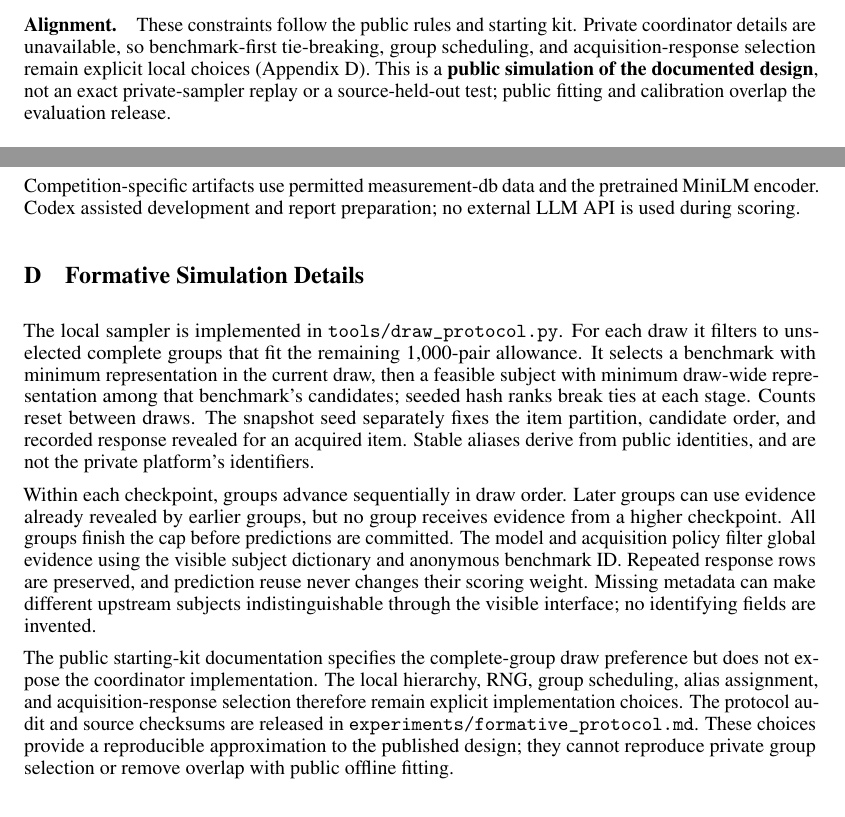
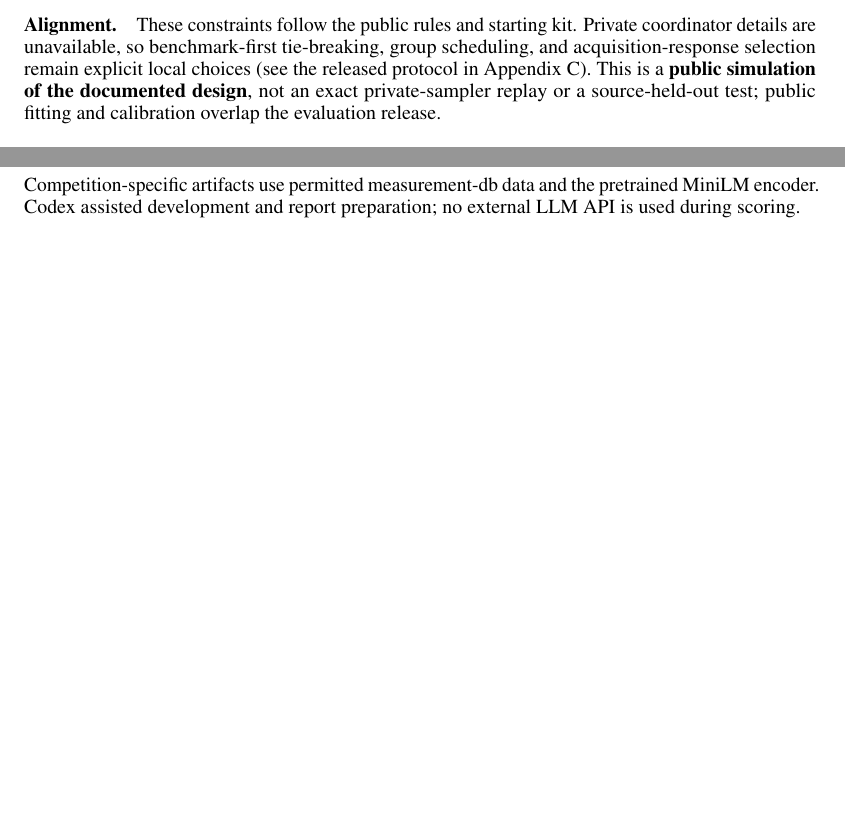
Before and after one commit to Hubert0916/arsp, a LaTeX paper (report/main.tex): two parts of pages 5 and 11 of 12 before the commit and two parts of pages 5 and 11 of 11 after it, joined at a grey line, cut so that both start at the same text, the shorter picture padded with empty space. Compiled offline with pdfLaTeX.

Commit message:
Remove redundant formative simulation appendix

```diff
--- a/report/main.tex
+++ b/report/main.tex
@@ -173,7 +173,7 @@ One snapshot seed fixes each group's 50/50 item split and candidate order across
 ASRP and Empirical Mean use the same draws, pools, and uniformly sampled labels. One trajectory supplies nested prefixes. \textbf{Every group completes a checkpoint before evaluation}; each call receives all evidence revealed across groups, excluding future labels and evaluation outcomes. Released diagnostic variants use these same labels and frozen artifacts.
 
 \paragraph{Alignment.}
-These constraints follow the public rules and starting kit. Private coordinator details are unavailable, so benchmark-first tie-breaking, group scheduling, and acquisition-response selection remain explicit local choices (Appendix~\ref{app:protocol}). This is a \textbf{public simulation of the documented design}, not an exact private-sampler replay or a source-held-out test; public fitting and calibration overlap the evaluation release.
+These constraints follow the public rules and starting kit. Private coordinator details are unavailable, so benchmark-first tie-breaking, group scheduling, and acquisition-response selection remain explicit local choices (see the released protocol in Appendix~\ref{app:reproducibility}). This is a \textbf{public simulation of the documented design}, not an exact private-sampler replay or a source-held-out test; public fitting and calibration overlap the evaluation release.
 
 \subsection{Baseline and score aggregation}
 
@@ -421,14 +421,6 @@ File descriptions and build instructions are provided in the repository README.
 
 Competition-specific artifacts use permitted measurement-db data and the pretrained MiniLM encoder. Codex assisted development and report preparation; no external LLM API is used during scoring.
 
-\section{Formative Simulation Details}\label{app:protocol}
-
-The local sampler is implemented in \path{tools/draw_protocol.py}. For each draw it filters to unselected complete groups that fit the remaining 1,000-pair allowance. It selects a benchmark with minimum representation in the current draw, then a feasible subject with minimum draw-wide representation among that benchmark's candidates; seeded hash ranks break ties at each stage. Counts reset between draws. The snapshot seed separately fixes the item partition, candidate order, and recorded response revealed for an acquired item. Stable aliases derive from public identities, and are not the private platform's identifiers.
-
-Within each checkpoint, groups advance sequentially in draw order. Later groups can use evidence already revealed by earlier groups, but no group receives evidence from a higher checkpoint. All groups finish the cap before predictions are committed. The model and acquisition policy filter global evidence using the visible subject dictionary and anonymous benchmark ID. Repeated response rows are preserved, and prediction reuse never changes their scoring weight. Missing metadata can make different upstream subjects indistinguishable through the visible interface; no identifying fields are invented.
-
-The public starting-kit documentation specifies the complete-group draw preference but does not expose the coordinator implementation. The local hierarchy, RNG, group scheduling, alias assignment, and acquisition-response selection therefore remain explicit implementation choices. The protocol audit and source checksums are released in \path{experiments/formative_protocol.md}. These choices provide a reproducible approximation to the published design; they cannot reproduce private group selection or remove overlap with public offline fitting.
-
 % unsrtnat preserves the order in which references first appear in the text.
 \bibliographystyle{unsrtnat}
 \bibliography{references}
```
Also changed, not shown: report/main.pdf.
